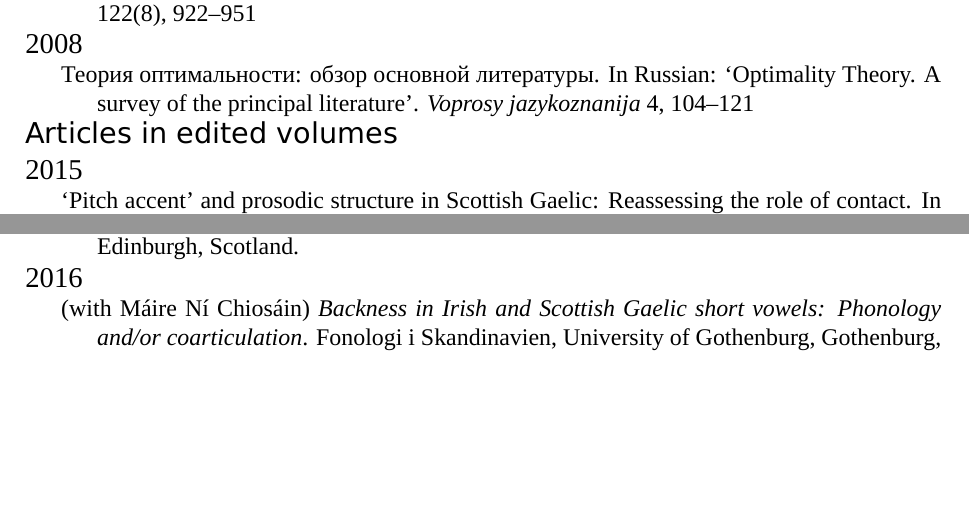
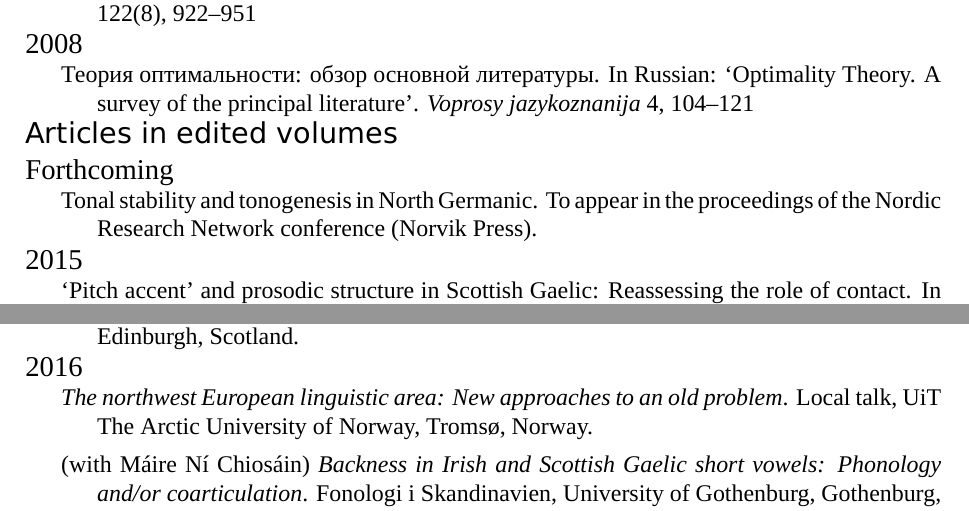
Before and after one commit to anghyflawn/cv, a LaTeX CV (cv.tex): two parts of pages 2 and 3 of 10 before the commit and two parts of pages 2 and 3 of 11 after it, joined at a grey line, cut so that both start at the same text, the shorter picture padded with empty space. Compiled offline with XeLaTeX; a missing font is replaced by an installed copy or a similar font.

Commit message:
Add a few things

```diff
--- a/cv.tex
+++ b/cv.tex
@@ -102,6 +102,7 @@ Examiner: \href{http://www.philol.msu.ru/~ruslang/about/employee/knyazev.s.v/}{D
 
 \subsection*{Articles in edited volumes}
 
+\yearblock[Forthcoming]{Tonal stability and tonogenesis in North Germanic. To appear in the proceedings of the Nordic Research Network conference (Norvik Press).}
 \yearblock[2015]{\enquote{Pitch accent} and prosodic structure in Scottish Gaelic: Reassessing the role of contact. In  Martin Hilpert, Jan-Ola Östman, Christine Mertzlufft, Michael Rießler, and Janet Duke (eds.), \emph{New trends in Nordic and general linguistics}, 28--54. Berlin: Mouton De Gruyter.}
 \yearblock[2013]{(with Catrin S.~Rhys and Alison Henry) Introduction. In Catrin S.~Rhys, Pavel Iosad and Alison Henry (eds.) \textit{Minority languages, microvariation, minimalism and meaning: Proceedings of the Irish Network in Formal Linguistics}, x--xiv. Newcastle upon Tyne: Cambridge Scholars Publishing.}
 \yearblock{\textit{Head-dependent asymmetries in Munster Irish prosody}. In \emph{Nordlyd} 40(1), Special XL Issue: A Festschrift on the occasion of X years of CASTL phonology and Curt Rice's Lth birthday, eds Sylvia Blaho, Martin Krämer and Bruce Morén-Duolljá, 66--107}
@@ -126,7 +127,8 @@ Examiner: \href{http://www.philol.msu.ru/~ruslang/about/employee/knyazev.s.v/}{D
 \section{Presentations}
 
 \yearblock[To be presented]{(with Remco Knooihuizen) \textit{Vowel length in Shetland Norn: Contact, change, and competing systems}. AMC Symposium on Historical Dialectology, The University of Edinburgh, Edinburgh, Scotland.}
-\yearblock[2016]{(with Máire Ní Chiosáin) \textit{Backness in Irish and Scottish Gaelic short vowels: Phonology and/or coarticulation}. Fonologi i Skandinavien, University of Gothenburg, Gothenburg, Sweden.}
+\yearblock[2016]{\textit{The northwest European linguistic area: New approaches to an old problem}. Local talk, UiT The Arctic University of Norway, Tromsø, Norway.}
+\yearblock{(with Máire Ní Chiosáin) \textit{Backness in Irish and Scottish Gaelic short vowels: Phonology and/or coarticulation}. Fonologi i Skandinavien, University of Gothenburg, Gothenburg, Sweden.}
 \yearblock{(with Máire Ní Chiosáin) \textit{Vowel backness and palatalization in Irish and Scottish Gaelic: A study in rule scattering}. 13th Old World Conference in Phonology, Eötvös Loránd University and Research Institute in Linguistics, Hungarian Academy of Sciences, Budapest, Hungary.}
 \yearblock[2015]{(with Bert Botma and Hidetoshi Shirashi) \textit{Phonetic (non-)explanations in historical phonology: Duration, harmony and dissimilation}. The Second Edinburgh Symposium on Historical Phonology, The University of Edinburgh, Edinburgh, Scotland.}
 \yearblock{(with Michael Ramsammy and Patrick Honeybone) \textit{Preaspiration in North Argyll Gaelic and its contribution to prosodic structure.} Forum for Research on the Languages of Scotland and Ulster, University of the West of Scotland, Ayr, Scotland.}
```
Also changed, not shown: cv.pdf, cv.tex (3 more changed lines), 1 other file.
